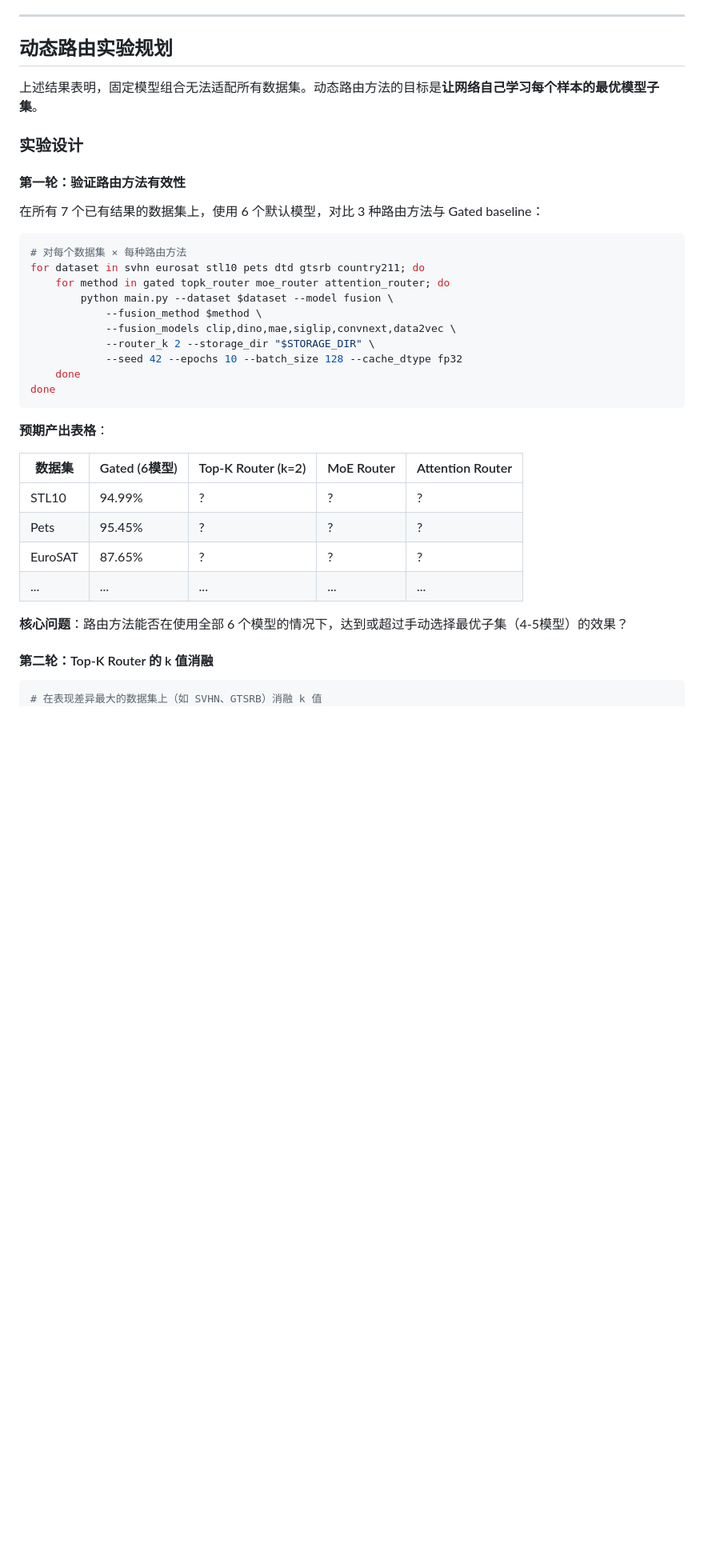
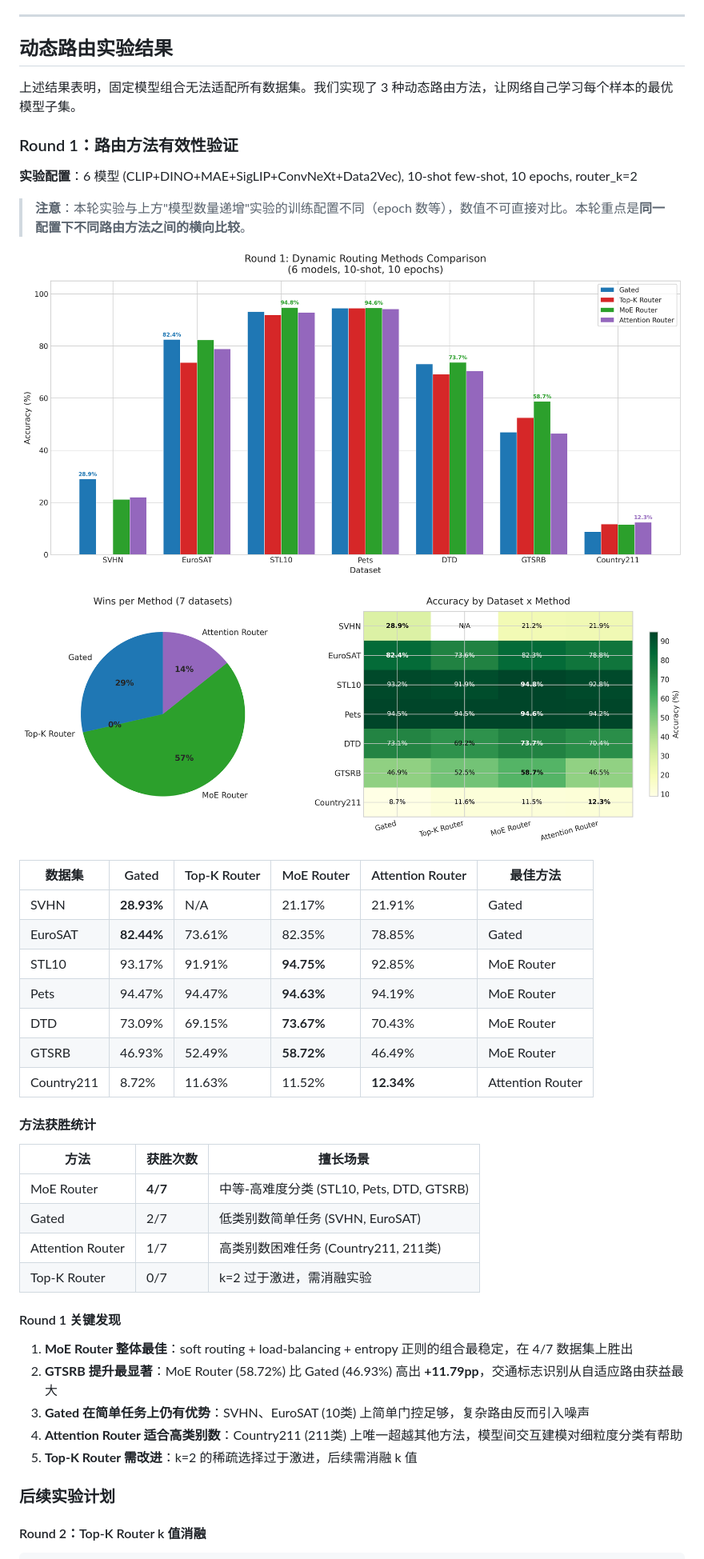
Before and after one commit to yibol9768-alt/Quantifying-Representation-Reliability, a Markdown page: README.md, the part around one of its changes. Shown at 80% size. GitHub-like rendering; pictures changed too: assets/routing_round1_bar.png (added), assets/routing_round1_summary.png (added); blank space fills up the shorter version.

Commit message:
docs: add Round 1 dynamic routing results with plots and analysis
Round 1 实验结果 (7 数据集 × 4 种路由方法, 10-shot, 10 epochs):
- MoE Router 胜出 4/7 数据集，整体最稳定
- GTSRB 上 MoE Router 比 Gated 高出 +11.79pp
- Attention Router 在高类别数 Country211 上最佳
- Top-K Router (k=2) 未赢任何数据集，需消融 k 值

新增柱状图、饼图+热力图，数据表格和分析说明

Co-Authored-By: Claude Opus 4.6 (1M context) <noreply@anthropic.com>

````diff
--- a/README.md
+++ b/README.md
@@ -812,44 +812,52 @@ ls "$STORAGE_DIR/data"
 
 ---
 
-## 动态路由实验规划
+## 动态路由实验结果
 
-上述结果表明，固定模型组合无法适配所有数据集。动态路由方法的目标是**让网络自己学习每个样本的最优模型子集**。
+上述结果表明，固定模型组合无法适配所有数据集。我们实现了 3 种动态路由方法，让网络自己学习每个样本的最优模型子集。
 
-### 实验设计
+### Round 1：路由方法有效性验证
 
-#### 第一轮：验证路由方法有效性
+**实验配置**：6 模型 (CLIP+DINO+MAE+SigLIP+ConvNeXt+Data2Vec), 10-shot few-shot, 10 epochs, router_k=2
 
-在所有 7 个已有结果的数据集上，使用 6 个默认模型，对比 3 种路由方法与 Gated baseline：
+> **注意**：本轮实验与上方"模型数量递增"实验的训练配置不同（epoch 数等），数值不可直接对比。本轮重点是**同一配置下不同路由方法之间的横向比较**。
+
+![Round 1 Bar Chart](assets/routing_round1_bar.png)
+
+![Round 1 Summary](assets/routing_round1_summary.png)
+
+| 数据集 | Gated | Top-K Router | MoE Router | Attention Router | 最佳方法 |
+|--------|-------|-------------|------------|------------------|----------|
+| SVHN | **28.93%** | N/A | 21.17% | 21.91% | Gated |
+| EuroSAT | **82.44%** | 73.61% | 82.35% | 78.85% | Gated |
+| STL10 | 93.17% | 91.91% | **94.75%** | 92.85% | MoE Router |
+| Pets | 94.47% | 94.47% | **94.63%** | 94.19% | MoE Router |
+| DTD | 73.09% | 69.15% | **73.67%** | 70.43% | MoE Router |
+| GTSRB | 46.93% | 52.49% | **58.72%** | 46.49% | MoE Router |
+| Country211 | 8.72% | 11.63% | 11.52% | **12.34%** | Attention Router |
+
+#### 方法获胜统计
+
+| 方法 | 获胜次数 | 擅长场景 |
+|------|---------|---------|
+| MoE Router | **4/7** | 中等-高难度分类 (STL10, Pets, DTD, GTSRB) |
+| Gated | 2/7 | 低类别数简单任务 (SVHN, EuroSAT) |
+| Attention Router | 1/7 | 高类别数困难任务 (Country211, 211类) |
+| Top-K Router | 0/7 | k=2 过于激进，需消融实验 |
+
+#### Round 1 关键发现
+
+1. **MoE Router 整体最佳**：soft routing + load-balancing + entropy 正则的组合最稳定，在 4/7 数据集上胜出
+2. **GTSRB 提升最显著**：MoE Router (58.72%) 比 Gated (46.93%) 高出 **+11.79pp**，交通标志识别从自适应路由获益最大
+3. **Gated 在简单任务上仍有优势**：SVHN、EuroSAT (10类) 上简单门控足够，复杂路由反而引入噪声
+4. **Attention Router 适合高类别数**：Country211 (211类) 上唯一超越其他方法，模型间交互建模对细粒度分类有帮助
+5. **Top-K Router 需改进**：k=2 的稀疏选择过于激进，后续需消融 k 值
+
+### 后续实验计划
+
+#### Round 2：Top-K Router k 值消融
 
 ```bash
-# 对每个数据集 × 每种路由方法
-for dataset in svhn eurosat stl10 pets dtd gtsrb country211; do
-    for method in gated topk_router moe_router attention_router; do
-        python main.py --dataset $dataset --model fusion \
-            --fusion_method $method \
-            --fusion_models clip,dino,mae,siglip,convnext,data2vec \
-            --router_k 2 --storage_dir "$STORAGE_DIR" \
-            --seed 42 --epochs 10 --batch_size 128 --cache_dtype fp32
-    done
-done
-```
-
-**预期产出表格**：
-
-| 数据集 | Gated (6模型) | Top-K Router (k=2) | MoE Router | Attention Router |
-|--------|-------------|-------------------|------------|-----------------|
-| STL10 | 94.99% | ? | ? | ? |
-| Pets | 95.45% | ? | ? | ? |
-| EuroSAT | 87.65% | ? | ? | ? |
-| ... | ... | ... | ... | ... |
-
-**核心问题**：路由方法能否在使用全部 6 个模型的情况下，达到或超过手动选择最优子集（4-5模型）的效果？
-
-#### 第二轮：Top-K Router 的 k 值消融
-
-```bash
-# 在表现差异最大的数据集上（如 SVHN、GTSRB）消融 k 值
 for dataset in svhn gtsrb stl10; do
     for k in 1 2 3 4 5; do
         python main.py --dataset $dataset --model fusion \
````
Also changed, not shown: other parts of README.md (+1 -4 lines).
